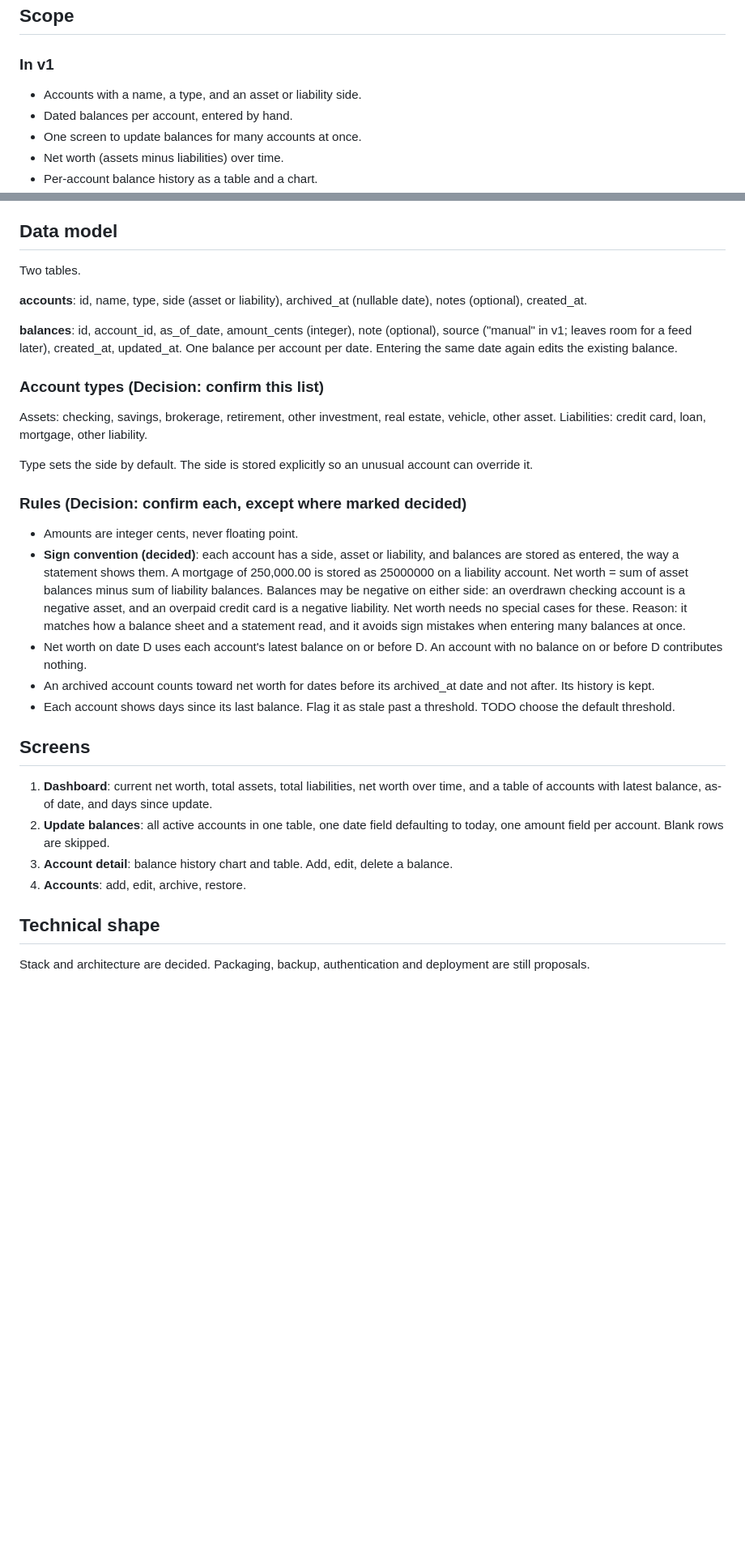
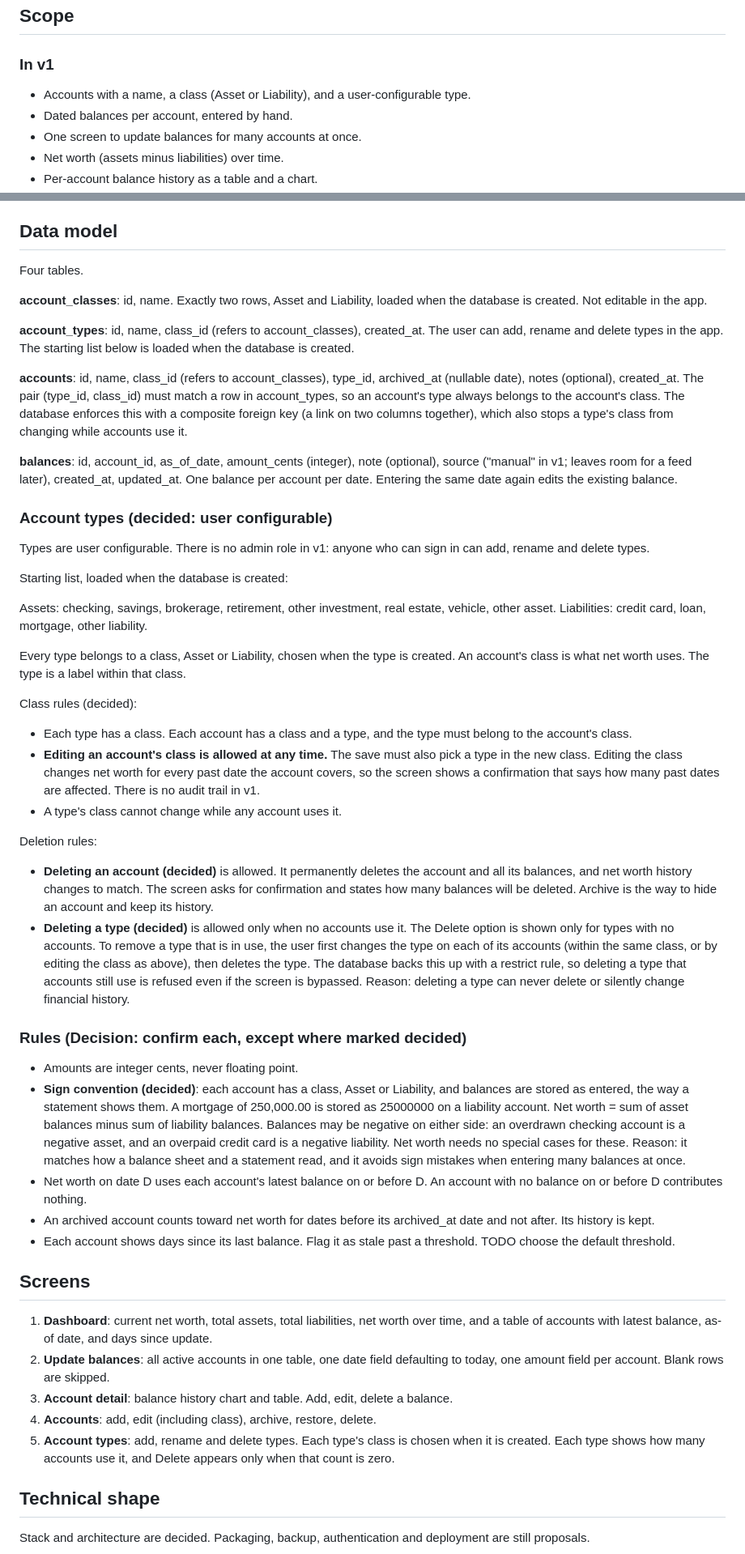
Before and after one commit to declankenny/northstar, a Markdown page: docs/spec.md, 2 parts joined by grey strips. Shown at 81% size. GitHub-like rendering; blank space fills up the shorter version.

Commit message:
Define account classes, types and deletion rules in spec
Co-Authored-By: Claude Sonnet 5.5 <noreply@anthropic.com>

```diff
--- a/docs/spec.md
+++ b/docs/spec.md
@@ -12,7 +12,7 @@ Track the household's financial position over time. v1 records dated balances fo
 
 ### In v1
 
-- Accounts with a name, a type, and an asset or liability side.
+- Accounts with a name, a class (Asset or Liability), and a user-configurable type.
 - Dated balances per account, entered by hand.
 - One screen to update balances for many accounts at once.
 - Net worth (assets minus liabilities) over time.
@@ -31,23 +31,42 @@ Track the household's financial position over time. v1 records dated balances fo
 
 ## Data model
 
-Two tables.
+Four tables.
 
-**accounts**: id, name, type, side (asset or liability), archived_at (nullable date), notes (optional), created_at.
+**account_classes**: id, name. Exactly two rows, Asset and Liability, loaded when the database is created. Not editable in the app.
+
+**account_types**: id, name, class_id (refers to account_classes), created_at. The user can add, rename and delete types in the app. The starting list below is loaded when the database is created.
+
+**accounts**: id, name, class_id (refers to account_classes), type_id, archived_at (nullable date), notes (optional), created_at. The pair (type_id, class_id) must match a row in account_types, so an account's type always belongs to the account's class. The database enforces this with a composite foreign key (a link on two columns together), which also stops a type's class from changing while accounts use it.
 
 **balances**: id, account_id, as_of_date, amount_cents (integer), note (optional), source ("manual" in v1; leaves room for a feed later), created_at, updated_at. One balance per account per date. Entering the same date again edits the existing balance.
 
-### Account types (Decision: confirm this list)
+### Account types (decided: user configurable)
+
+Types are user configurable. There is no admin role in v1: anyone who can sign in can add, rename and delete types.
+
+Starting list, loaded when the database is created:
 
 Assets: checking, savings, brokerage, retirement, other investment, real estate, vehicle, other asset.
 Liabilities: credit card, loan, mortgage, other liability.
 
-Type sets the side by default. The side is stored explicitly so an unusual account can override it.
+Every type belongs to a class, Asset or Liability, chosen when the type is created. An account's class is what net worth uses. The type is a label within that class.
+
+Class rules (decided):
+
+- Each type has a class. Each account has a class and a type, and the type must belong to the account's class.
+- **Editing an account's class is allowed at any time.** The save must also pick a type in the new class. Editing the class changes net worth for every past date the account covers, so the screen shows a confirmation that says how many past dates are affected. There is no audit trail in v1.
+- A type's class cannot change while any account uses it.
+
+Deletion rules:
+
+- **Deleting an account (decided)** is allowed. It permanently deletes the account and all its balances, and net worth history changes to match. The screen asks for confirmation and states how many balances will be deleted. Archive is the way to hide an account and keep its history.
+- **Deleting a type (decided)** is allowed only when no accounts use it. The Delete option is shown only for types with no accounts. To remove a type that is in use, the user first changes the type on each of its accounts (within the same class, or by editing the class as above), then deletes the type. The database backs this up with a restrict rule, so deleting a type that accounts still use is refused even if the screen is bypassed. Reason: deleting a type can never delete or silently change financial history.
 
 ### Rules (Decision: confirm each, except where marked decided)
 
 - Amounts are integer cents, never floating point.
-- **Sign convention (decided)**: each account has a side, asset or liability, and balances are stored as entered, the way a statement shows them. A mortgage of 250,000.00 is stored as 25000000 on a liability account. Net worth = sum of asset balances minus sum of liability balances. Balances may be negative on either side: an overdrawn checking account is a negative asset, and an overpaid credit card is a negative liability. Net worth needs no special cases for these. Reason: it matches how a balance sheet and a statement read, and it avoids sign mistakes when entering many balances at once.
+- **Sign convention (decided)**: each account has a class, Asset or Liability, and balances are stored as entered, the way a statement shows them. A mortgage of 250,000.00 is stored as 25000000 on a liability account. Net worth = sum of asset balances minus sum of liability balances. Balances may be negative on either side: an overdrawn checking account is a negative asset, and an overpaid credit card is a negative liability. Net worth needs no special cases for these. Reason: it matches how a balance sheet and a statement read, and it avoids sign mistakes when entering many balances at once.
 - Net worth on date D uses each account's latest balance on or before D. An account with no balance on or before D contributes nothing.
 - An archived account counts toward net worth for dates before its archived_at date and not after. Its history is kept.
 - Each account shows days since its last balance. Flag it as stale past a threshold. TODO choose the default threshold.
@@ -57,7 +76,8 @@ Type sets the side by default. The side is stored explicitly so an unusual accou
 1. **Dashboard**: current net worth, total assets, total liabilities, net worth over time, and a table of accounts with latest balance, as-of date, and days since update.
 2. **Update balances**: all active accounts in one table, one date field defaulting to today, one amount field per account. Blank rows are skipped.
 3. **Account detail**: balance history chart and table. Add, edit, delete a balance.
-4. **Accounts**: add, edit, archive, restore.
+4. **Accounts**: add, edit (including class), archive, restore, delete.
+5. **Account types**: add, rename and delete types. Each type's class is chosen when it is created. Each type shows how many accounts use it, and Delete appears only when that count is zero.
 
 ## Technical shape
 
```
Also changed, not shown: other parts of docs/spec.md (+6 -7 lines).
